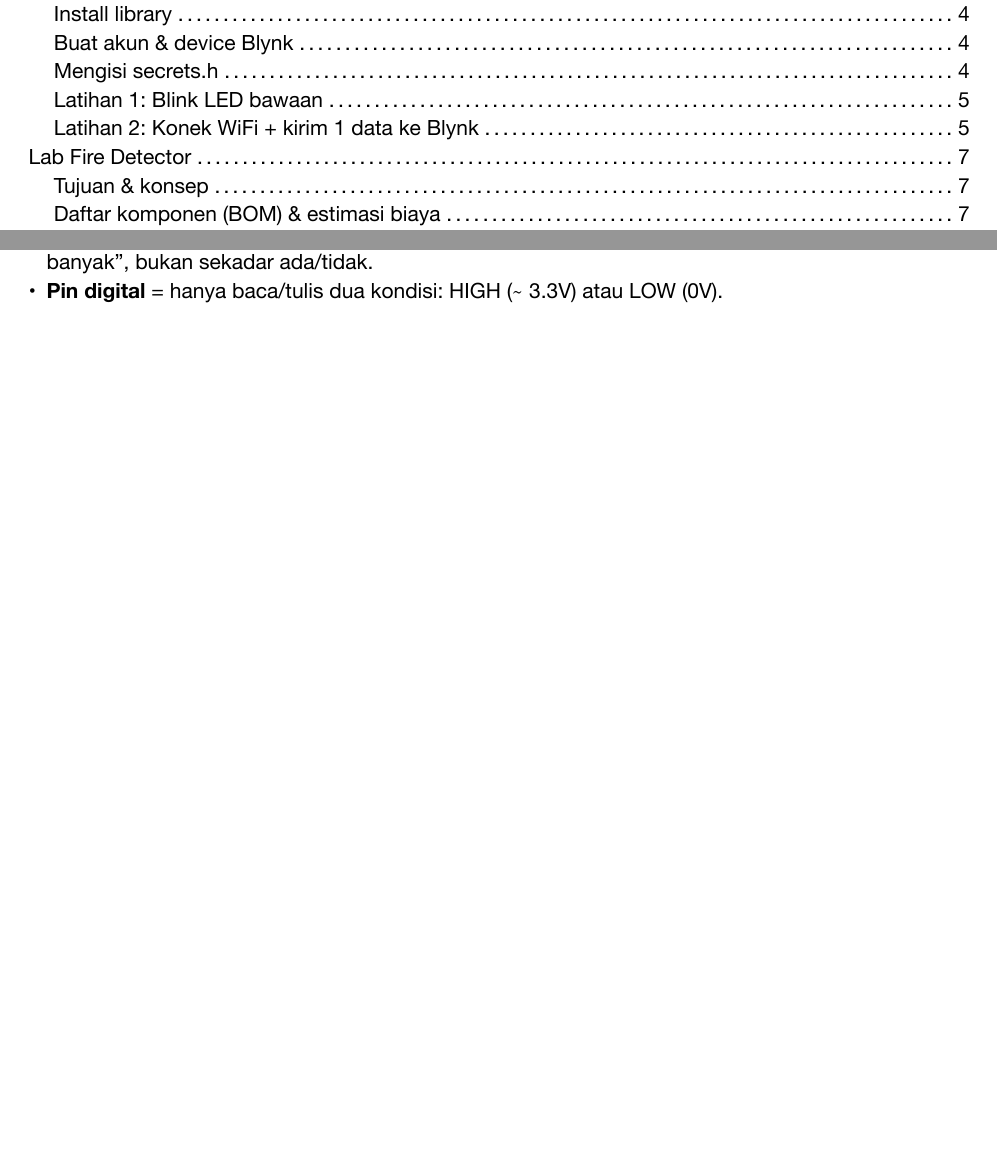
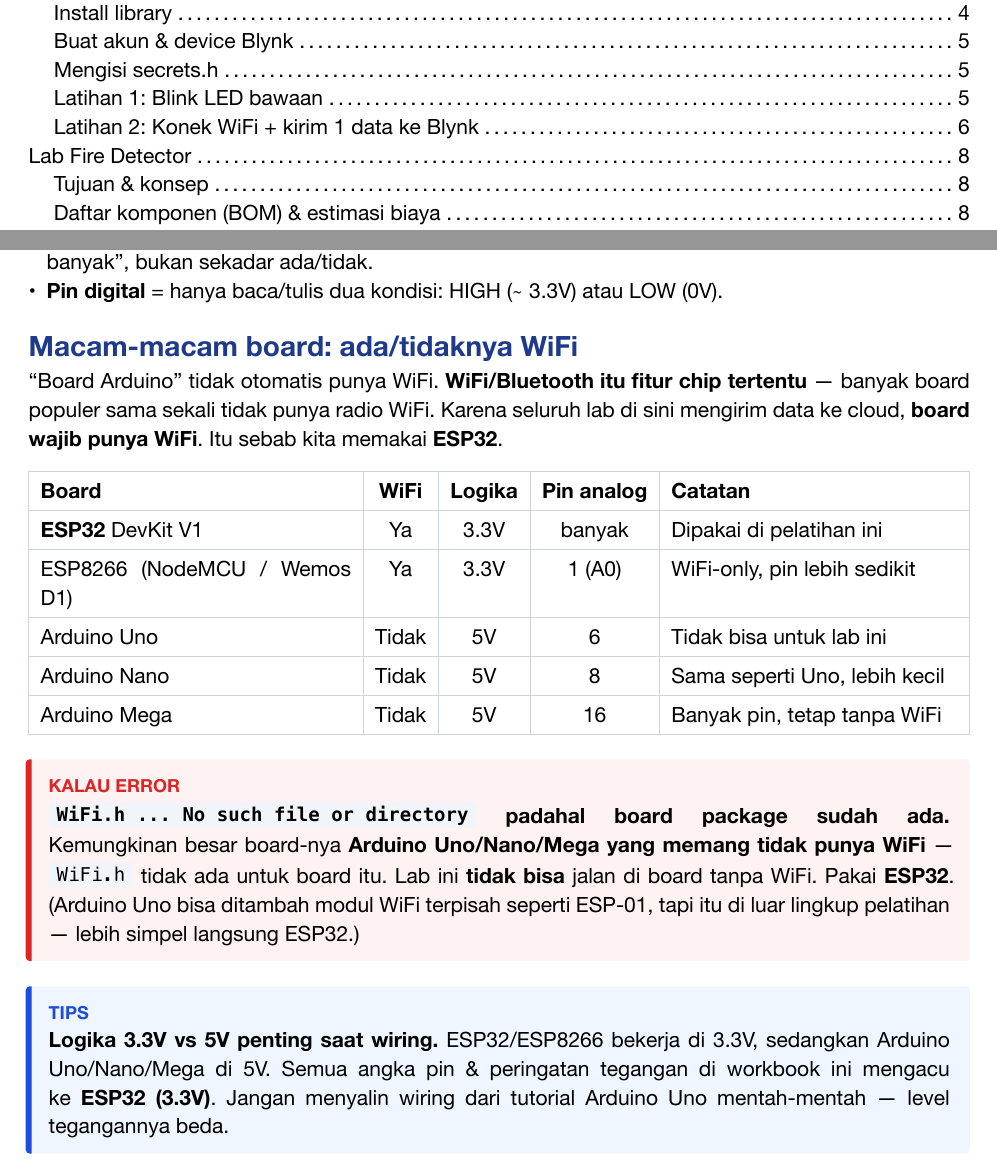
Before and after one commit to artivisi/training-iot-pancasila-2026, a Typst document (workbook/WORKBOOK.typ): two parts of pages 2 and 4 of 23 before the commit and two parts of pages 2 and 4 of 24 after it, joined at a grey line, cut so that both start at the same text, the shorter picture padded with empty space. The pictures show the PDF file workbook/WORKBOOK.pdf that the author committed with the source.

Commit message:
Workbook: add board comparison (WiFi presence, logic voltage)
A student hit the WiFi.h error using an Arduino board with no WiFi. Add a
fundamentals section comparing common boards (ESP32, ESP8266, Arduino Uno/Nano/
Mega) on WiFi, logic voltage, and analog pins, plus an err note pinning the
WiFi.h failure to non-WiFi boards and a 3.3V-vs-5V wiring caveat.

Co-Authored-By: Claude Opus 4.8 (1M context) <noreply@anthropic.com>

```diff
--- a/workbook/WORKBOOK.typ
+++ b/workbook/WORKBOOK.typ
@@ -181,3 +181,12 @@ kaki (*pin*) untuk dicolok sensor.
   MQ-2 yang outputnya "seberapa banyak", bukan sekadar ada/tidak.
 - *Pin digital* = hanya baca/tulis dua kondisi: HIGH (#sym.tilde.op 3.3V) atau
   LOW (0V).
+
+== Macam-macam board: ada/tidaknya WiFi
+
+"Board Arduino" tidak otomatis punya WiFi. *WiFi/Bluetooth itu fitur chip
+tertentu* — banyak board populer sama sekali tidak punya radio WiFi. Karena
+seluruh lab di sini mengirim data ke cloud, *board wajib punya WiFi*. Itu sebab
+kita memakai *ESP32*.
+
+#table(
@@ -184,3 +196,22 @@ kaki (*pin*) untuk dicolok sensor.
+  [*Board*], [*WiFi*], [*Logika*], [*Pin analog*], [*Catatan*],
+  [*ESP32* DevKit V1], [Ya], [3.3V], [banyak], [Dipakai di pelatihan ini],
+  [ESP8266 (NodeMCU / Wemos D1)], [Ya], [3.3V], [1 (A0)], [WiFi-only, pin lebih sedikit],
+  [Arduino Uno], [Tidak], [5V], [6], [Tidak bisa untuk lab ini],
+  [Arduino Nano], [Tidak], [5V], [8], [Sama seperti Uno, lebih kecil],
+  [Arduino Mega], [Tidak], [5V], [16], [Banyak pin, tetap tanpa WiFi],
+)
+
+#err[*`WiFi.h ... No such file or directory` padahal board package sudah ada.*
+Kemungkinan besar board-nya *Arduino Uno/Nano/Mega yang memang tidak punya
+WiFi* — `WiFi.h` tidak ada untuk board itu. Lab ini *tidak bisa* jalan di board
+tanpa WiFi. Pakai *ESP32*. (Arduino Uno bisa ditambah modul WiFi terpisah
+seperti ESP-01, tapi itu di luar lingkup pelatihan — lebih simpel langsung
+ESP32.)]
+
+#tip[*Logika 3.3V vs 5V penting saat wiring.* ESP32/ESP8266 bekerja di 3.3V,
+sedangkan Arduino Uno/Nano/Mega di 5V. Semua angka pin & peringatan tegangan di
+workbook ini mengacu ke *ESP32 (3.3V)*. Jangan menyalin wiring dari tutorial
+Arduino Uno mentah-mentah — level tegangannya beda.]
 
 == Breadboard
 
```
Also changed, not shown: docs/WORKBOOK.pdf, workbook/WORKBOOK.pdf, workbook/WORKBOOK.typ (3 more changed lines).
